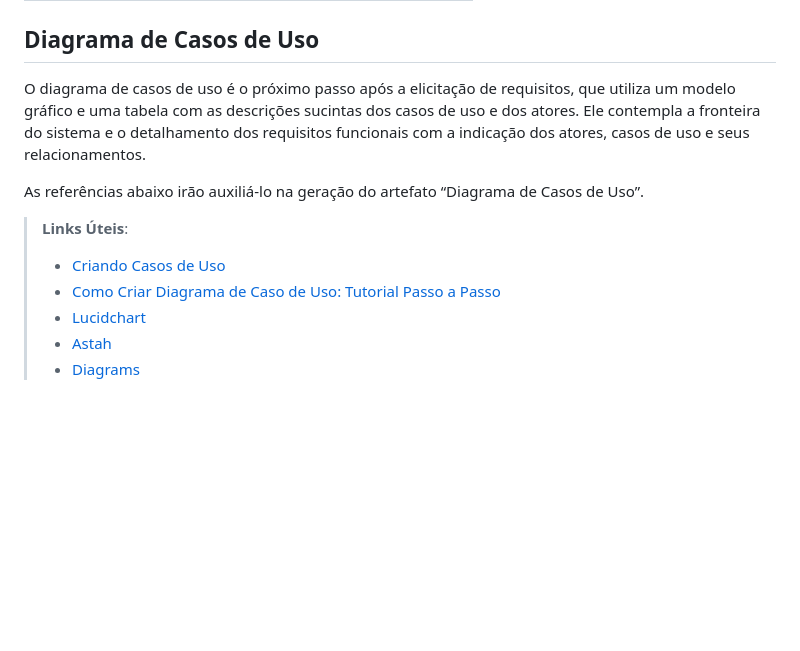
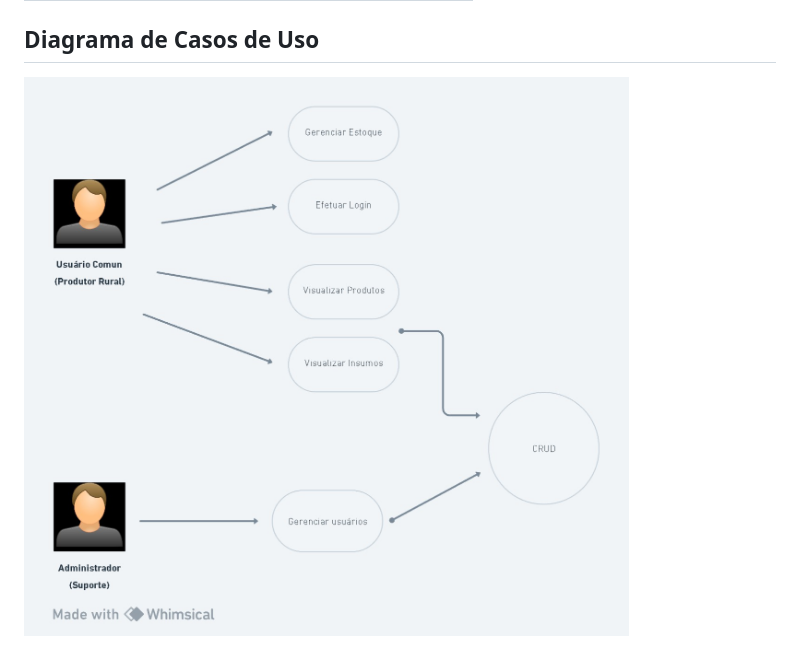
Before and after one commit to ICEI-PUC-Minas-PMV-SInt/pmv-sint-2023-2-e3-proj-back-t1-erp-para-produtores-rurais, a Markdown page: docs/02-Especificação do Projeto.md, the part around the change. Rendered like a GitHub page; blank space fills up the shorter version.

```diff
--- a/docs/02-Especificação do Projeto.md
+++ b/docs/02-Especificação do Projeto.md
@@ -107,13 +107,4 @@ As principais restrições limitam o prazo, a qualidade e o escopo do projeto, n
 
 ## Diagrama de Casos de Uso
 
-O diagrama de casos de uso é o próximo passo após a elicitação de requisitos, que utiliza um modelo gráfico e uma tabela com as descrições sucintas dos casos de uso e dos atores. Ele contempla a fronteira do sistema e o detalhamento dos requisitos funcionais com a indicação dos atores, casos de uso e seus relacionamentos.
-
-As referências abaixo irão auxiliá-lo na geração do artefato “Diagrama de Casos de Uso”.
-
-> **Links Úteis**:
-> - [Criando Casos de Uso](https://www.ibm.com/docs/pt-br/elm/6.0?topic=requirements-creating-use-cases)
-> - [Como Criar Diagrama de Caso de Uso: Tutorial Passo a Passo](https://gitmind.com/pt/fazer-diagrama-de-caso-uso.html/)
-> - [Lucidchart](https://www.lucidchart.com/)
-> - [Astah](https://astah.net/)
-> - [Diagrams](https://app.diagrams.net/)
+<img src="/docs/img/diagrama-caso-de-uso.jpeg">
```
